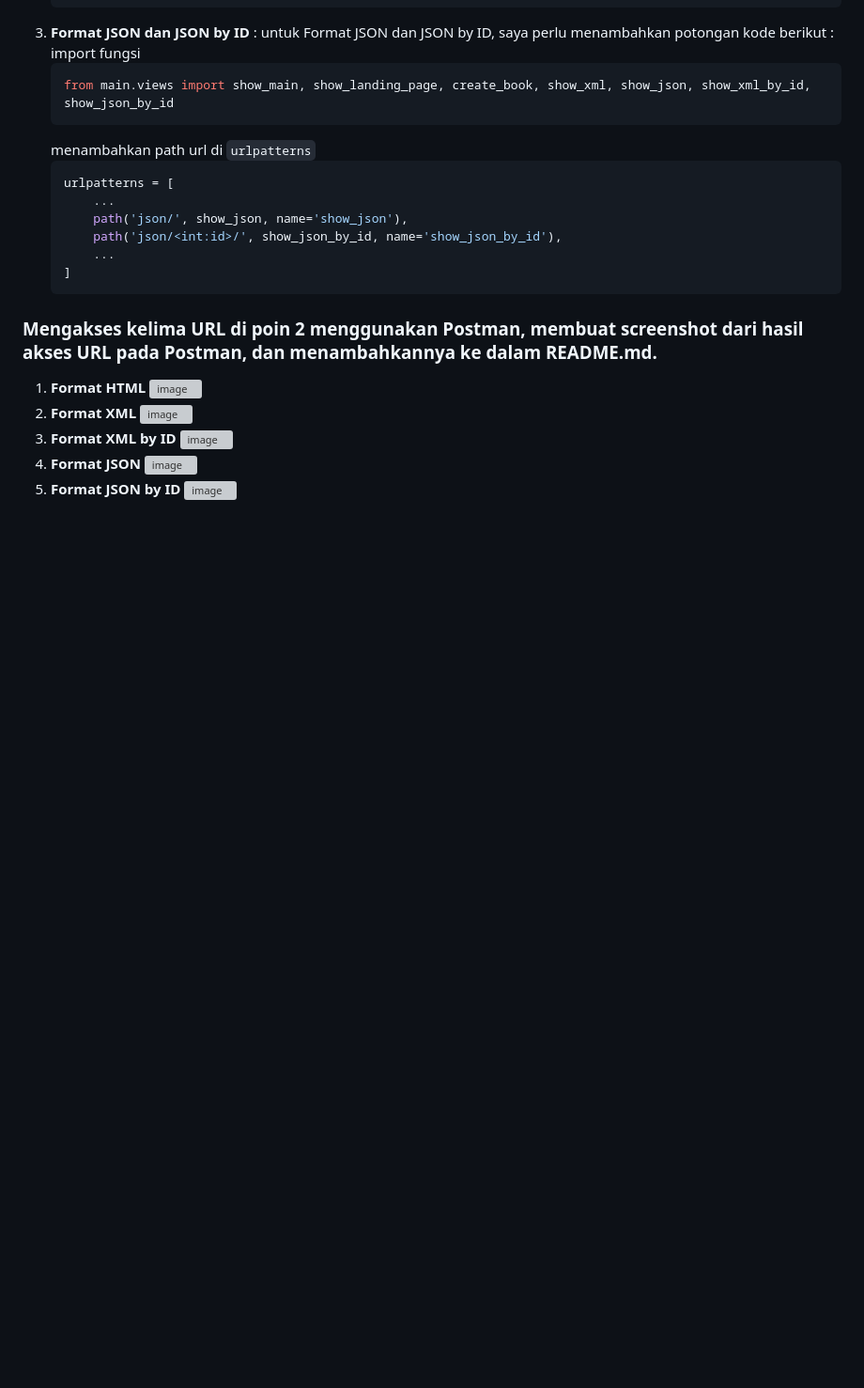
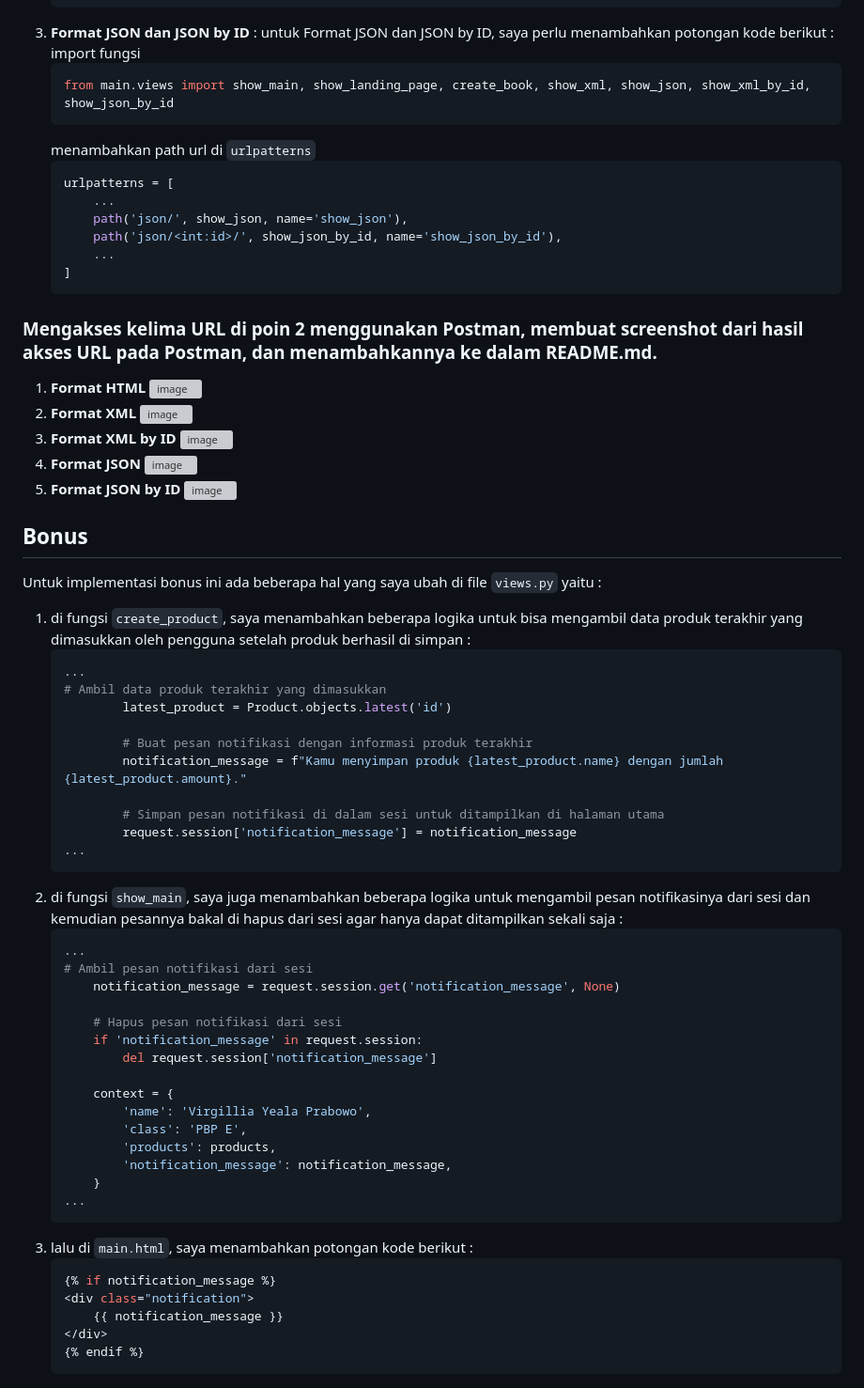
Before and after one commit to VirgilliaYeala/skincare-list, a Markdown page: README.md, the part around the change. Shown at 94% size. GitHub-like rendering; blank space fills up the shorter version; grey boxes are pictures that could not be loaded.

````diff
--- a/README.md
+++ b/README.md
@@ -393,3 +393,45 @@ JSON (JavaScript Object Notation) sering digunakan dalam pertukaran data antara
    ![image](https://github.com/VirgilliaYeala/skincare-list/assets/124979875/f05e5498-6719-41fe-9456-b65f65254cf5)
 5. **Format JSON by ID**
    ![image](https://github.com/VirgilliaYeala/skincare-list/assets/124979875/4f0b631a-8719-4587-8001-aea567459187)
+
+## Bonus
+Untuk implementasi bonus ini ada beberapa hal yang saya ubah di file `views.py` yaitu :
+1. di fungsi `create_product`, saya menambahkan beberapa logika untuk bisa mengambil data produk terakhir yang dimasukkan oleh pengguna setelah produk berhasil di simpan :
+   ```python
+   ...
+   # Ambil data produk terakhir yang dimasukkan
+           latest_product = Product.objects.latest('id')
+
+           # Buat pesan notifikasi dengan informasi produk terakhir
+           notification_message = f"Kamu menyimpan produk {latest_product.name} dengan jumlah {latest_product.amount}."
+
+           # Simpan pesan notifikasi di dalam sesi untuk ditampilkan di halaman utama
+           request.session['notification_message'] = notification_message
+   ...
+   ```
+2. di fungsi `show_main`, saya juga menambahkan beberapa logika untuk mengambil pesan notifikasinya dari sesi dan kemudian pesannya bakal di hapus dari sesi agar hanya dapat ditampilkan sekali saja :
+   ```python
+   ...
+   # Ambil pesan notifikasi dari sesi
+       notification_message = request.session.get('notification_message', None)
+
+       # Hapus pesan notifikasi dari sesi
+       if 'notification_message' in request.session:
+           del request.session['notification_message']
+
+       context = {
+           'name': 'Virgillia Yeala Prabowo',
+           'class': 'PBP E',
+           'products': products,
+           'notification_message': notification_message,
+       }
+   ...
+   ```
+3. lalu di `main.html`, saya menambahkan potongan kode berikut :
+   ```python
+   {% if notification_message %}
+   <div class="notification">
+       {{ notification_message }}
+   </div>
+   {% endif %}
+   ```
````
